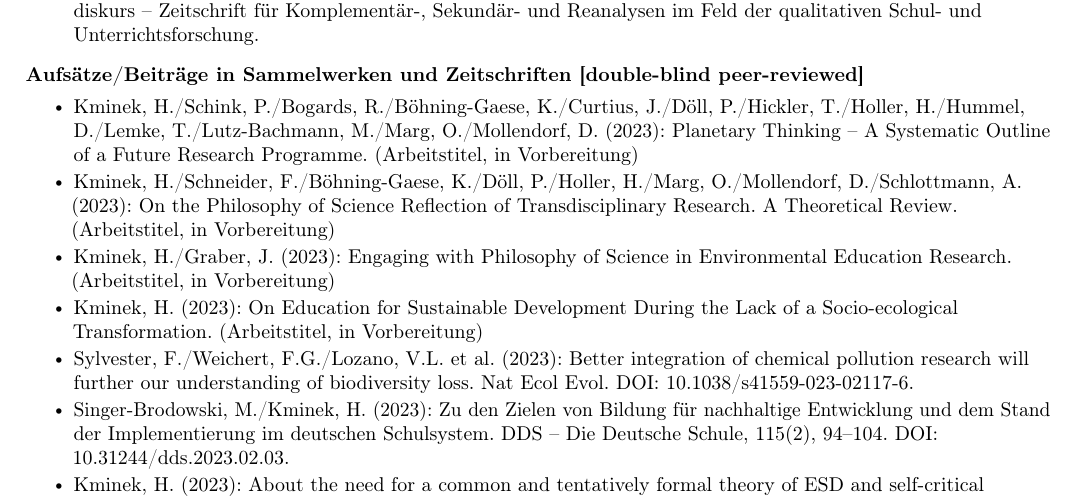
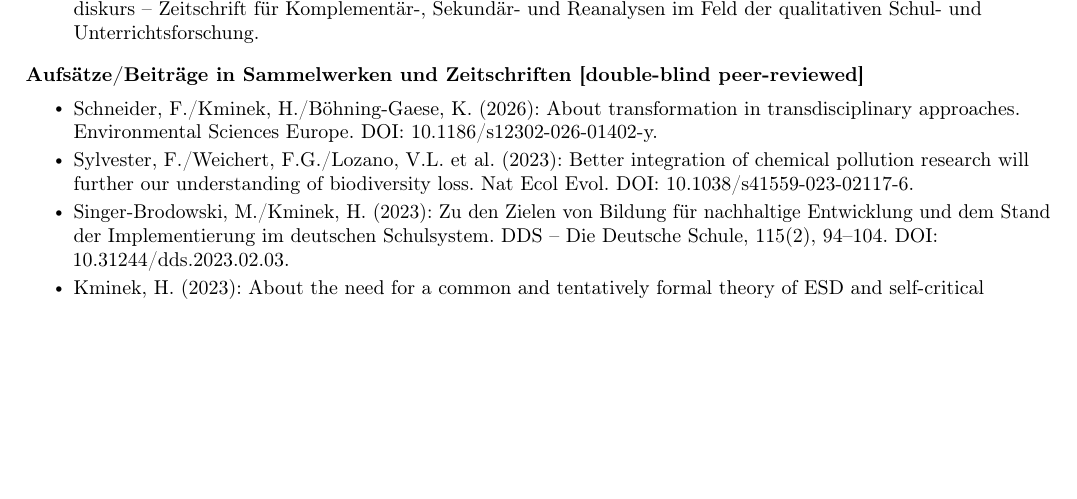
Before and after one commit to shubhamAPIDev/helge-kminek-cv, a LaTeX document (main.tex, which reads sections/body.tex): part of page 2 of 12, cut so that both start at the same text, the shorter picture padded with empty space. Compiled offline with pdfLaTeX.

Commit message:
Update per Helge: publish Schneider et al. 2026, delete 3 abandoned papers
The Schneider co-authored paper was published as 'About transformation in
transdisciplinary approaches' in Environmental Sciences Europe (2026); replaced
its old in-Vorbereitung placeholder with the full citation and DOI
(10.1186/s12302-026-01402-y). Per Helge, the other three in-Vorbereitung 2023
articles (Planetary Thinking; Engaging with Philosophy of Science in
Environmental Education Research; On Education for Sustainable Development
During the Lack of a Socio-ecological Transformation) will not appear as
separate publications, so removed them.

Co-Authored-By: Claude Opus 4.8 <noreply@anthropic.com>

```diff
--- a/sections/body.tex
+++ b/sections/body.tex
@@ -110,10 +110,7 @@
       {\textbf{Aufsätze/Beiträge in Sammelwerken und Zeitschriften [double-blind peer-reviewed]}}{}
 
     \resumeItemListStart
-        \resumeItem{Kminek, H./Schink, P./Bogards, R./Böhning-Gaese, K./Curtius, J./Döll, P./Hickler, T./Holler, H./Hummel, D./Lemke, T./Lutz-Bachmann, M./Marg, O./Mollendorf, D. (2023): Planetary Thinking – A Systematic Outline of a Future Research Programme. (Arbeitstitel, in Vorbereitung)}
-        \resumeItem{Kminek, H./Schneider, F./Böhning-Gaese, K./Döll, P./Holler, H./Marg, O./Mollendorf, D./Schlottmann, A. (2023): On the Philosophy of Science Reflection of Transdisciplinary Research. A Theoretical Review. (Arbeitstitel, in Vorbereitung)}
-        \resumeItem{Kminek, H./Graber, J. (2023): Engaging with Philosophy of Science in Environmental Education Research. (Arbeitstitel, in Vorbereitung)}
-        \resumeItem{Kminek, H. (2023): On Education for Sustainable Development During the Lack of a Socio-ecological Transformation. (Arbeitstitel, in Vorbereitung)}
+        \resumeItem{Schneider, F./Kminek, H./Böhning-Gaese, K. (2026): About transformation in transdisciplinary approaches. Environmental Sciences Europe. DOI: 10.1186/s12302-026-01402-y.}
         \resumeItem{Sylvester, F./Weichert, F.G./Lozano, V.L. et al. (2023): Better integration of chemical pollution research will further our understanding of biodiversity loss. Nat Ecol Evol. DOI: 10.1038/s41559-023-02117-6.}
         \resumeItem{Singer-Brodowski, M./Kminek, H. (2023): Zu den Zielen von Bildung für nachhaltige Entwicklung und dem Stand der Implementierung im deutschen Schulsystem. DDS – Die Deutsche Schule, 115(2), 94–104. DOI: 10.31244/dds.2023.02.03.}
         \resumeItem{Kminek, H. (2023): About the need for a common and tentatively formal theory of ESD and self-critical reflections. Educational Philosophy and Theory. DOI: 10.1080/00131857.2023.2200162.}
```
Also changed, not shown: Helge_Kminek_Lebenslauf.pdf, 1 other file.
